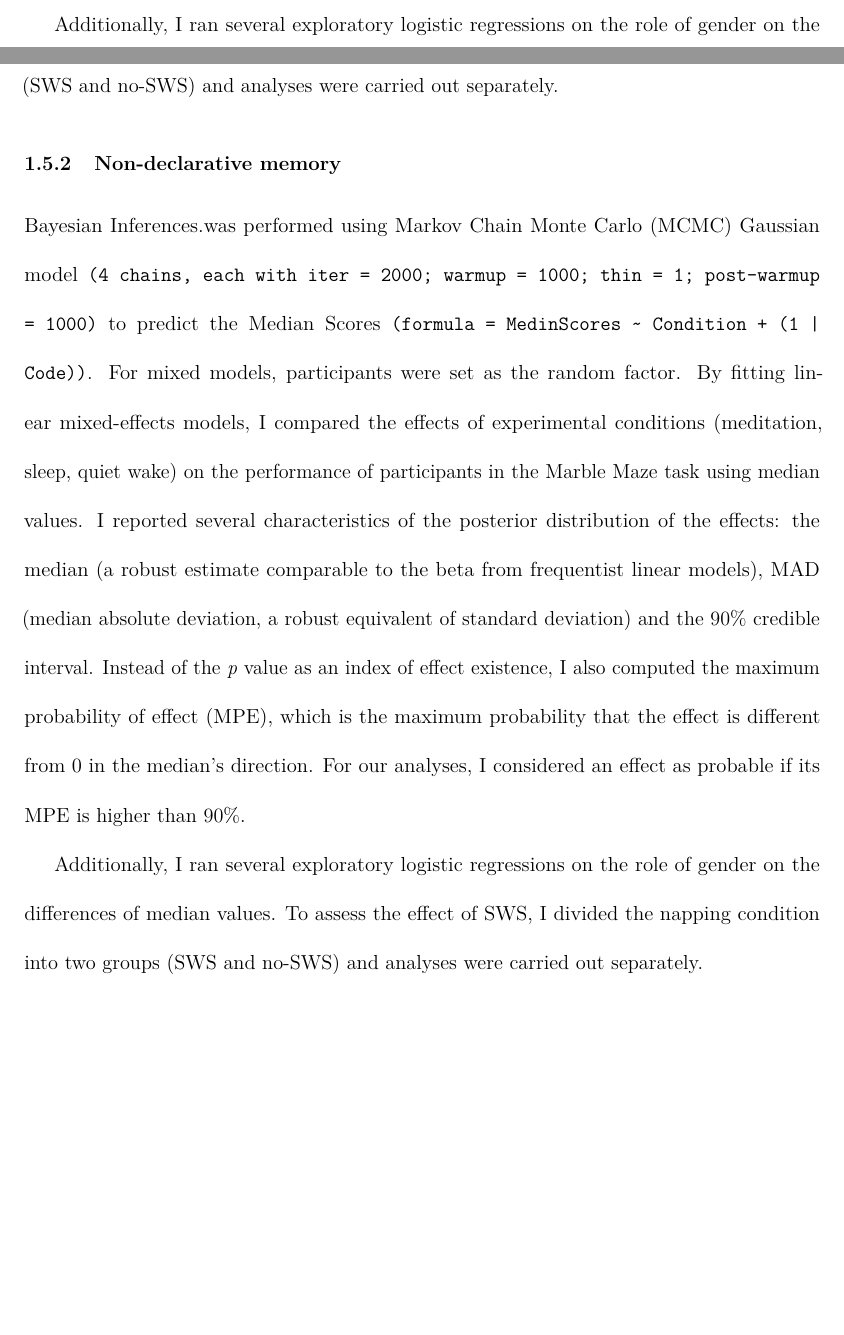
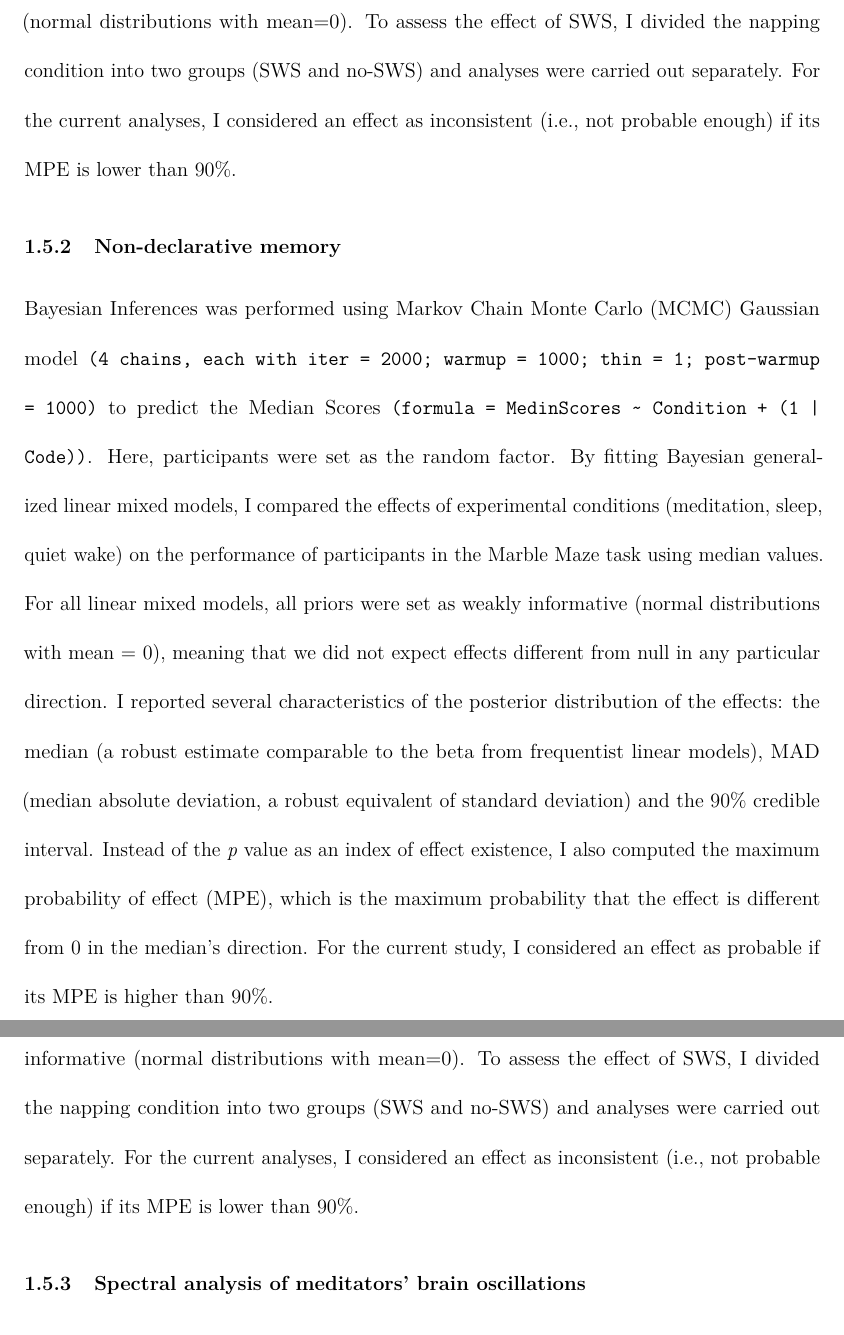
Before and after one commit to mohdasti/Queens-Thesis, an R Markdown document (Methods.Rmd): two parts of pages 10 and 11 of 13 before the commit and two parts of pages 11 and 12 of 13 after it, joined at a grey line, cut at the place of the change, the shorter picture padded with empty space. Rendered offline with R 4.5, knitr and Pandoc, then LaTeX, with nearby package versions; some code elsewhere in the file could not run offline; a font, style sheet, LaTeX package, included part or bibliography that could not be used is replaced or left out.

Commit message:
minor changes to the format

```diff
--- a/Methods.Rmd
+++ b/Methods.Rmd
@@ -204,11 +203,12 @@ For each ANOVA, I checked the following:
 
-  Additionally, I ran several exploratory logistic regressions on the role of gender on the G-Mean values.
-To assess the effect of SWS, I divided the napping condition into two groups (SWS and no-SWS) and analyses were carried out separately.
+  Additionally, I ran several exploratory logistic regressions on the role of gender on the G-Mean values. For the generalized linear models, all priors were set as weakly informative (normal distributions with mean=0).
+To assess the effect of SWS, I divided the napping condition into two groups (SWS and no-SWS) and analyses were carried out separately. For the current analyses, I considered an effect as inconsistent (i.e., not probable enough) if its MPE is lower than 90%.
 
 ### Non-declarative memory
-  Bayesian Inferences.was performed using Markov Chain Monte Carlo (MCMC) Gaussian model `(4 chains, each with iter = 2000; warmup = 1000; thin = 1; post-warmup = 1000)` to predict the Median Scores `(formula = MedinScores ~ Condition + (1 | Code))`. For mixed models, participants were set as the random factor. By fitting linear mixed-effects models, I compared the effects of experimental conditions (meditation, sleep, quiet wake) on the performance of participants in the Marble Maze task using median values. I reported several characteristics of the posterior distribution of the effects: the median (a robust estimate comparable to the beta from frequentist linear models), MAD (median absolute deviation, a robust equivalent of standard deviation) and the 90% credible interval. Instead of the *p* value as an index of effect existence, I also computed the maximum probability of effect (MPE), which is the maximum probability that the effect is different from 0 in the median’s direction. For our analyses, I considered an effect as probable if its MPE is higher than 90%.
+  Bayesian Inferences was performed using Markov Chain Monte Carlo (MCMC) Gaussian model `(4 chains, each with iter = 2000; warmup = 1000; thin = 1; post-warmup = 1000)` to predict the Median Scores `(formula = MedinScores ~ Condition + (1 | Code))`. Here, participants were set as the random factor. By fitting Bayesian generalized linear mixed models, I compared the effects of experimental conditions (meditation, sleep, quiet wake) on the performance of participants in the Marble Maze task using median values. For all linear mixed models, all priors were set as weakly informative (normal distributions with mean = 0), meaning that we did not expect effects different from null in any particular direction.
+I reported several characteristics of the posterior distribution of the effects: the median (a robust estimate comparable to the beta from frequentist linear models), MAD (median absolute deviation, a robust equivalent of standard deviation) and the 90% credible interval. Instead of the *p* value as an index of effect existence, I also computed the maximum probability of effect (MPE), which is the maximum probability that the effect is different from 0 in the median’s direction. For the current study, I considered an effect as probable if its MPE is higher than 90%.
 
-  Additionally, I ran several exploratory logistic regressions on the role of gender on the differences of median values.
-To assess the effect of SWS, I divided the napping condition into two groups (SWS and no-SWS) and analyses were carried out separately.
+  Additionally, I ran several exploratory logistic regressions on the role of gender on the differences of median values. For the generalized linear models, all priors were set as weakly informative (normal distributions with mean=0).
+To assess the effect of SWS, I divided the napping condition into two groups (SWS and no-SWS) and analyses were carried out separately. For the current analyses, I considered an effect as inconsistent (i.e., not probable enough) if its MPE is lower than 90%.
 
 ### Spectral analysis of meditators' brain oscillations
```
Also changed, not shown: Methods.Rmd (15 more changed lines).
